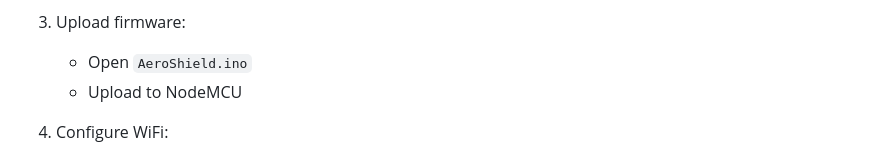
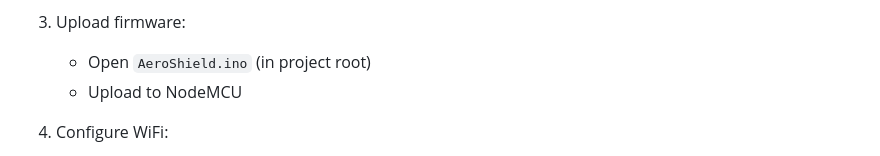
Before and after one commit to Anand8972/AeroShield, a Markdown page: README.md, the part around the change. GitHub-like rendering.

```diff
--- a/README.md
+++ b/README.md
@@ -97,7 +97,7 @@ aeroshield-project/
    - Select "NodeMCU 1.0 (ESP-12E Module)"
 
 3. Upload firmware:
-   - Open `AeroShield.ino`
+   - Open `AeroShield.ino` (in project root)
    - Upload to NodeMCU
 
 4. Configure WiFi:
```
Also changed, not shown: DEPLOYMENT.md (+1 -1 lines).
